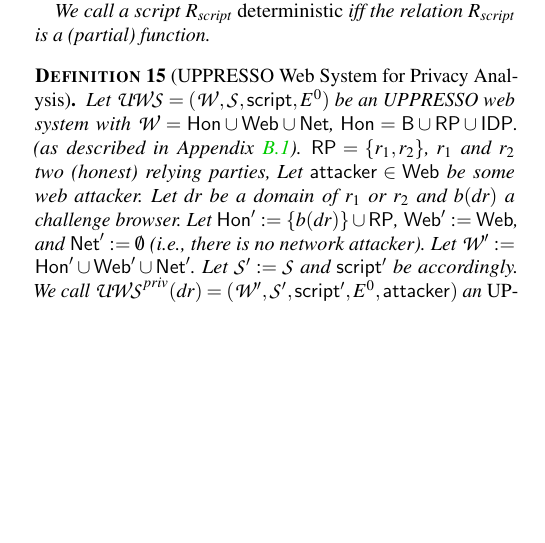
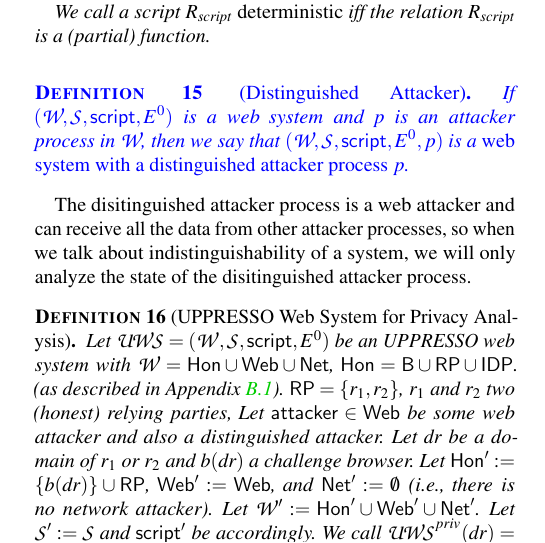
Before and after one commit to cqguo/UPPRESSO, a LaTeX paper (UPPRESSO.tex, which reads chap_Compact/appendix.tex): part of one column of page 28 of 44, cut so that both start at the same text, the shorter picture padded with empty space. Compiled offline with pdfLaTeX; a LaTeX package or settings file that is missing is left out.

Commit message:
add distinguished attacker definition

```diff
--- a/chap_Compact/appendix.tex
+++ b/chap_Compact/appendix.tex
@@ -1532,6 +1532,21 @@ The set $E^0$ contains only the trigger events.
     $R_\text{script}$ is a (partial) function.
   \end{definition}
 
+  \newc
+  \begin{definition}[Distinguished Attacker]
+    If $(\websystem, \scriptset,\mathsf{script}, E^0)$ is
+    a web system and $p$ is an attacker process in
+    $\websystem$, then we say that $(\websystem,
+    \scriptset,\mathsf{script}, E^0,p)$ is a \emph{web
+    system with a distinguished attacker process $p$}.
+  \end{definition}
+  \oldc
+
+  The disitinguished attacker process is a web attacker and
+  can receive all the data from other attacker processes,
+  so when we talk about indistinguishability of a system,
+  we will only analyze the state of the disitinguished attacker process.
+
   \begin{definition}[\uppresso Web System for Privacy Analysis]\label{def:uppresso-ws-priv}
     Let $\uppressowebsystem = (\bidsystem, \scriptset,
     \mathsf{script}, E^0)$ be an UPPRESSO web system with
@@ -1539,7 +1554,7 @@ The set $E^0$ contains only the trigger events.
     $\mathsf{Hon} = \fAP{B} \cup \fAP{RP} \cup \fAP{IDP}$.
     (as described in Appendix~\ref{app:outlineuppressomodel}).
     $\fAP{RP} = \{r_1,r_2\}$, $r_1$ and $r_2$ two (honest) relying parties,
-    Let $\fAP{attacker} \in \mathsf{Web}$ be some web attacker.
+    Let $\fAP{attacker} \in \mathsf{Web}$ be some web attacker and also a distinguished attacker.
     Let $\mi{dr}$ be a domain of $r_1$ or $r_2$ and $b(\mi{dr})$ a challenge browser.
     Let $\mathsf{Hon}' := \{ b(\mi{dr}) \} \cup \fAP{RP}$,
     $\mathsf{Web}' := \mathsf{Web}$,
```
